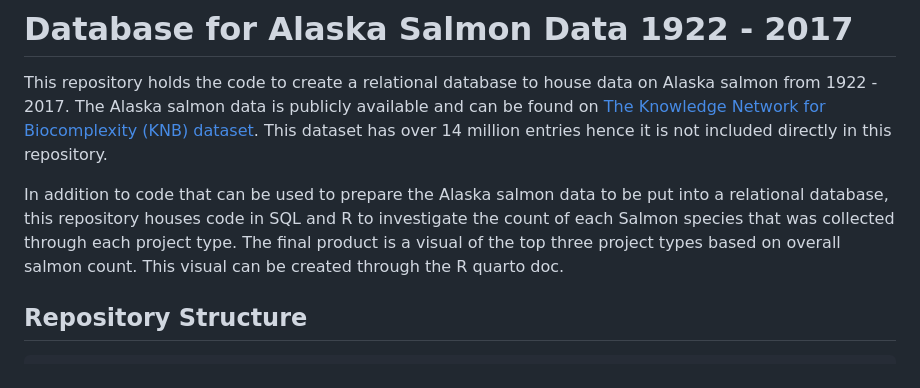
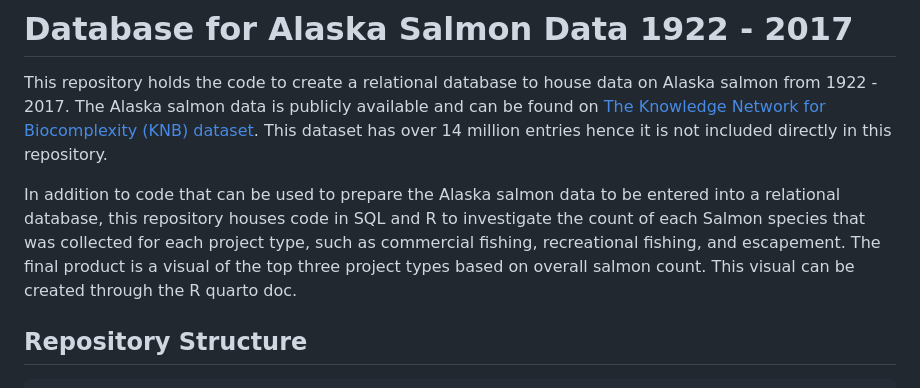
Before and after one commit to sofiiir/eds213-finalproject, a Markdown page: README.md, the part around the change. Drawn GitHub-style.

```diff
--- a/README.md
+++ b/README.md
@@ -2,7 +2,7 @@
 
 This repository holds the code to create a relational database to house data on Alaska salmon from 1922 - 2017. The Alaska salmon data is publicly available and can be found on [The Knowledge Network for Biocomplexity (KNB) dataset](https://knb.ecoinformatics.org/view/doi:10.5063/F1707ZTM). This dataset has over 14 million entries hence it is not included directly in this repository.
 
-In addition to code that can be used to prepare the Alaska salmon data to be put into a relational database, this repository houses code in SQL and R to investigate the count of each Salmon species that was collected through each project type. The final product is a visual of the top three project types based on overall salmon count. This visual can be created through the R quarto doc.
+In addition to code that can be used to prepare the Alaska salmon data to be entered into a relational database, this repository houses code in SQL and R to investigate the count of each Salmon species that was collected for each project type, such as commercial fishing, recreational fishing, and escapement. The final product is a visual of the top three project types based on overall salmon count. This visual can be created through the R quarto doc.
 
 ## Repository Structure
 
```
